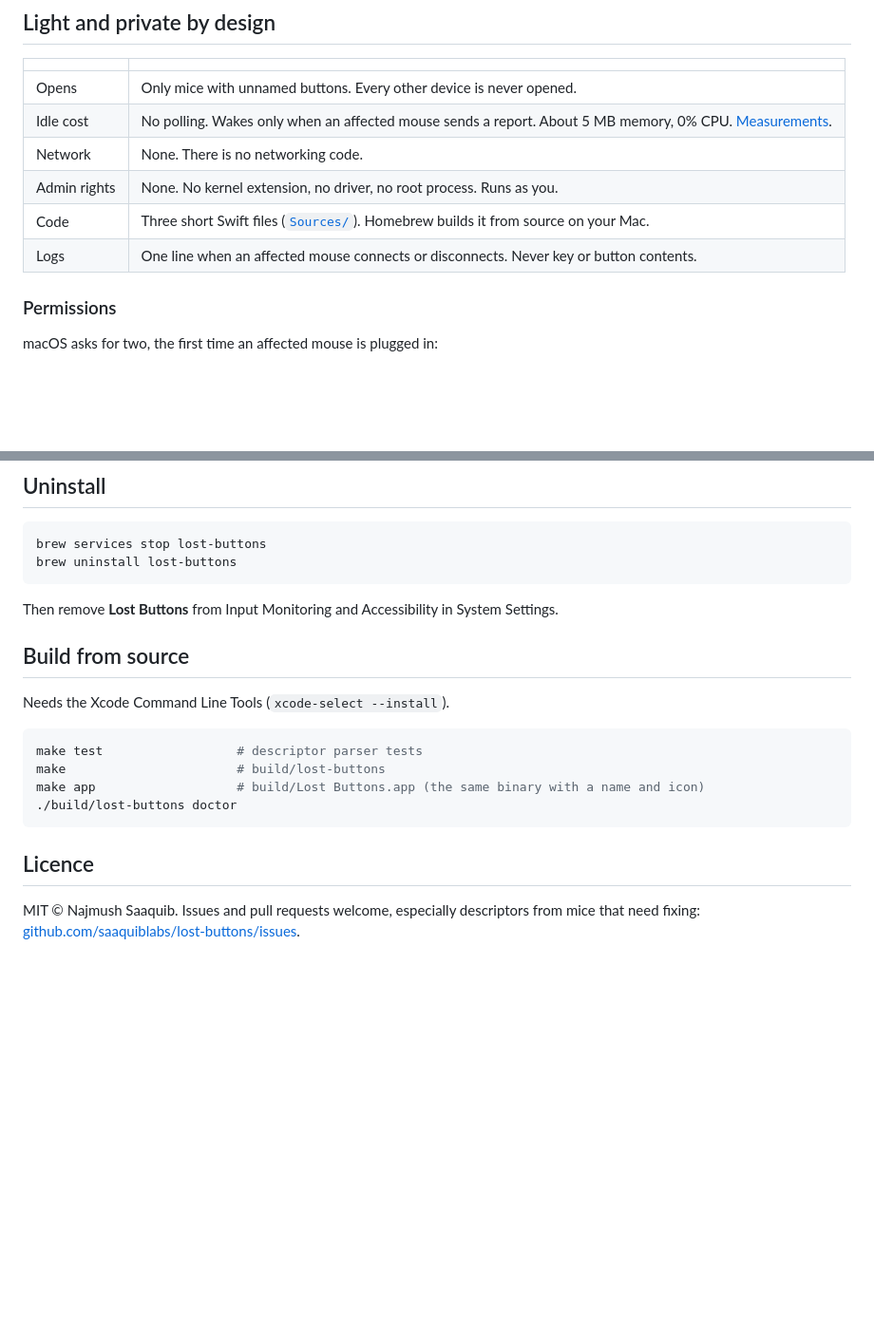
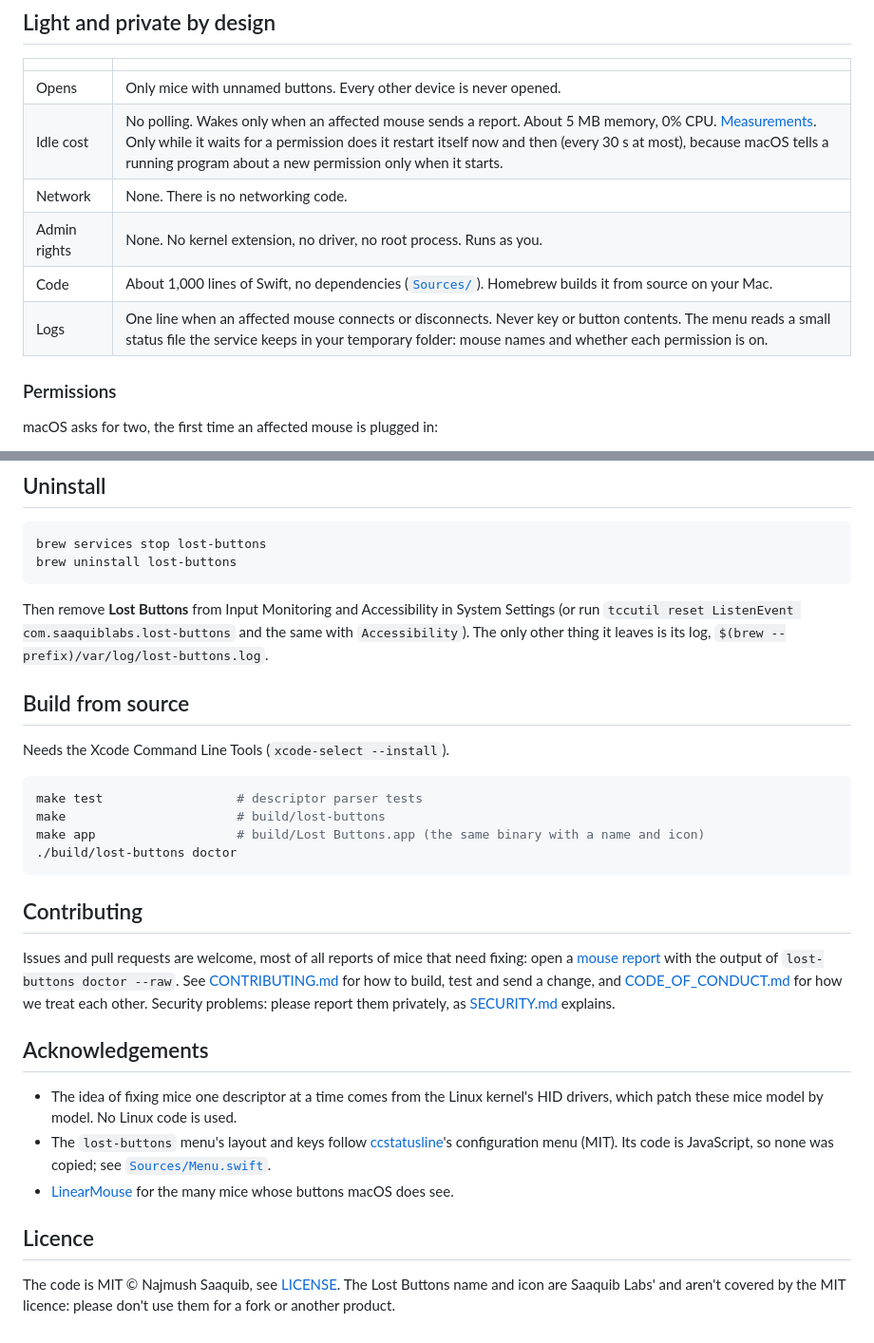
Before and after one commit to saaquiblabs/lost-buttons, a Markdown page: README.md, 2 parts joined by grey strips. Shown at 95% size. Rendered like a GitHub page; blank space fills up the shorter version.

Commit message:
README: requirements, badges, acknowledgements, contributing; community files and a mouse report form; real menu screenshot

````diff
--- a/README.md
+++ b/README.md
@@ -82,11 +90,11 @@ Finder, System Settings, Music, Notes and a few more) it sends ⌘[ / ⌘] inste
 | | |
 |---|---|
 | Opens | Only mice with unnamed buttons. Every other device is never opened. |
-| Idle cost | No polling. Wakes only when an affected mouse sends a report. About 5 MB memory, 0% CPU. [Measurements](docs/PERFORMANCE.md). |
+| Idle cost | No polling. Wakes only when an affected mouse sends a report. About 5 MB memory, 0% CPU. [Measurements](docs/PERFORMANCE.md). Only while it waits for a permission does it restart itself now and then (every 30 s at most), because macOS tells a running program about a new permission only when it starts. |
 | Network | None. There is no networking code. |
 | Admin rights | None. No kernel extension, no driver, no root process. Runs as you. |
-| Code | Three short Swift files ([`Sources/`](Sources)). Homebrew builds it from source on your Mac. |
-| Logs | One line when an affected mouse connects or disconnects. Never key or button contents. |
+| Code | About 1,000 lines of Swift, no dependencies ([`Sources/`](Sources)). Homebrew builds it from source on your Mac. |
+| Logs | One line when an affected mouse connects or disconnects. Never key or button contents. The menu reads a small status file the service keeps in your temporary folder: mouse names and whether each permission is on. |
 
 ### Permissions
 
@@ -126,7 +134,9 @@ brew services stop lost-buttons
 brew uninstall lost-buttons
 ```
 
-Then remove **Lost Buttons** from Input Monitoring and Accessibility in System Settings.
+Then remove **Lost Buttons** from Input Monitoring and Accessibility in System Settings (or run
+`tccutil reset ListenEvent com.saaquiblabs.lost-buttons` and the same with `Accessibility`).
+The only other thing it leaves is its log, `$(brew --prefix)/var/log/lost-buttons.log`.
 
 ## Build from source
 
@@ -139,7 +149,24 @@ make app                   # build/Lost Buttons.app (the same binary with a name
 ./build/lost-buttons doctor
 ```
 
+## Contributing
+
+Issues and pull requests are welcome, most of all reports of mice that need fixing: open a
+[mouse report](https://github.com/saaquiblabs/lost-buttons/issues/new?template=mouse.yml) with the output
+of `lost-buttons doctor --raw`. See [CONTRIBUTING.md](CONTRIBUTING.md) for how to build, test and send a
+change, and [CODE_OF_CONDUCT.md](CODE_OF_CONDUCT.md) for how we treat each other. Security problems:
+please report them privately, as [SECURITY.md](SECURITY.md) explains.
+
+## Acknowledgements
+
+- The idea of fixing mice one descriptor at a time comes from the Linux kernel's HID drivers, which
+  patch these mice model by model. No Linux code is used.
+- The `lost-buttons` menu's layout and keys follow [ccstatusline](https://github.com/sirmalloc/ccstatusline)'s
+  configuration menu (MIT). Its code is JavaScript, so none was copied; see [`Sources/Menu.swift`](Sources/Menu.swift).
+- [LinearMouse](https://github.com/linearmouse/linearmouse) for the many mice whose buttons macOS does see.
+
 ## Licence
 
-MIT © Najmush Saaquib. Issues and pull requests welcome, especially descriptors from mice
-that need fixing: [github.com/saaquiblabs/lost-buttons/issues](https://github.com/saaquiblabs/lost-buttons/issues).
+The code is MIT © Najmush Saaquib, see [LICENSE](LICENSE). The Lost Buttons name and icon are
+Saaquib Labs' and aren't covered by the MIT licence: please don't use them for a fork or another
+product.
````
Also changed, not shown: other parts of README.md (+8 -0 lines), CODE_OF_CONDUCT.md (added, +9 -0 lines), CONTRIBUTING.md (added, +36 -0 lines), SECURITY.md (added, +19 -0 lines), docs/img/menu.png, 2 other files.
